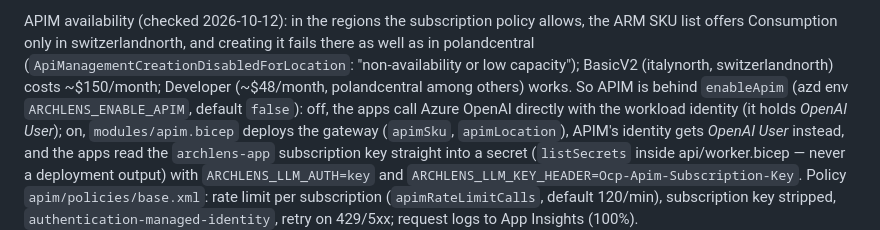
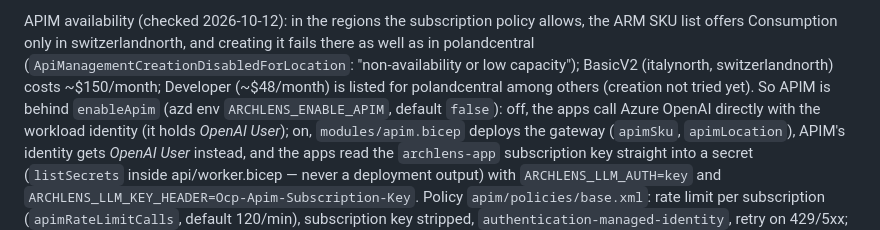
Before and after one commit to eray-akalin/archlens, a Markdown page: docs/AZURE.md, the part around the change. Rendered like a GitHub page.

Commit message:
docs: Developer APIM tier is listed, not yet tried
Co-Authored-By: Claude Opus 5.5 <noreply@anthropic.com>

```diff
--- a/docs/AZURE.md
+++ b/docs/AZURE.md
@@ -115,8 +115,8 @@ Key wiring:
 APIM availability (checked 2026-10-12): in the regions the subscription policy allows, the ARM
 SKU list offers Consumption only in switzerlandnorth, and creating it fails there as well as in
 polandcentral (`ApiManagementCreationDisabledForLocation`: "non-availability or low capacity");
-BasicV2 (italynorth, switzerlandnorth) costs ~$150/month; Developer (~$48/month, polandcentral
-among others) works. So APIM is behind `enableApim` (azd env `ARCHLENS_ENABLE_APIM`, default
+BasicV2 (italynorth, switzerlandnorth) costs ~$150/month; Developer (~$48/month) is listed for
+polandcentral among others (creation not tried yet). So APIM is behind `enableApim` (azd env `ARCHLENS_ENABLE_APIM`, default
 `false`): off, the apps call Azure OpenAI directly with the workload identity (it holds *OpenAI
 User*); on, `modules/apim.bicep` deploys the gateway (`apimSku`, `apimLocation`), APIM's identity
 gets *OpenAI User* instead, and the apps read the `archlens-app` subscription key straight into a
```
